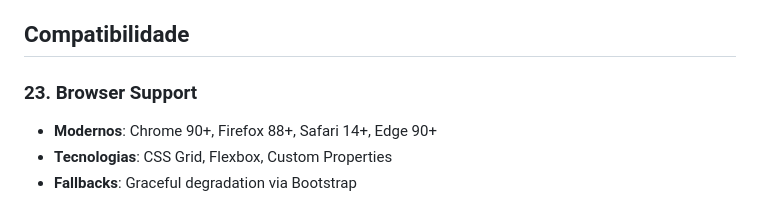
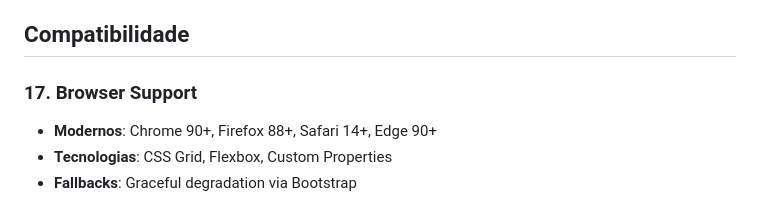
Before and after one commit to eliseukadesh67/lab_clusters_k8s, a Markdown page: frontend/README.md, the part around the change. Rendered like a GitHub page.

Commit message:
docs: minor index fixes in README.md

```diff
--- a/frontend/README.md
+++ b/frontend/README.md
@@ -213,7 +213,7 @@ onclick="return confirm('Excluir esta playlist?')"
 
 ## Compatibilidade
 
-### 23. **Browser Support**
+### 17. **Browser Support**
 - **Modernos**: Chrome 90+, Firefox 88+, Safari 14+, Edge 90+
 - **Tecnologias**: CSS Grid, Flexbox, Custom Properties
 - **Fallbacks**: Graceful degradation via Bootstrap
```
